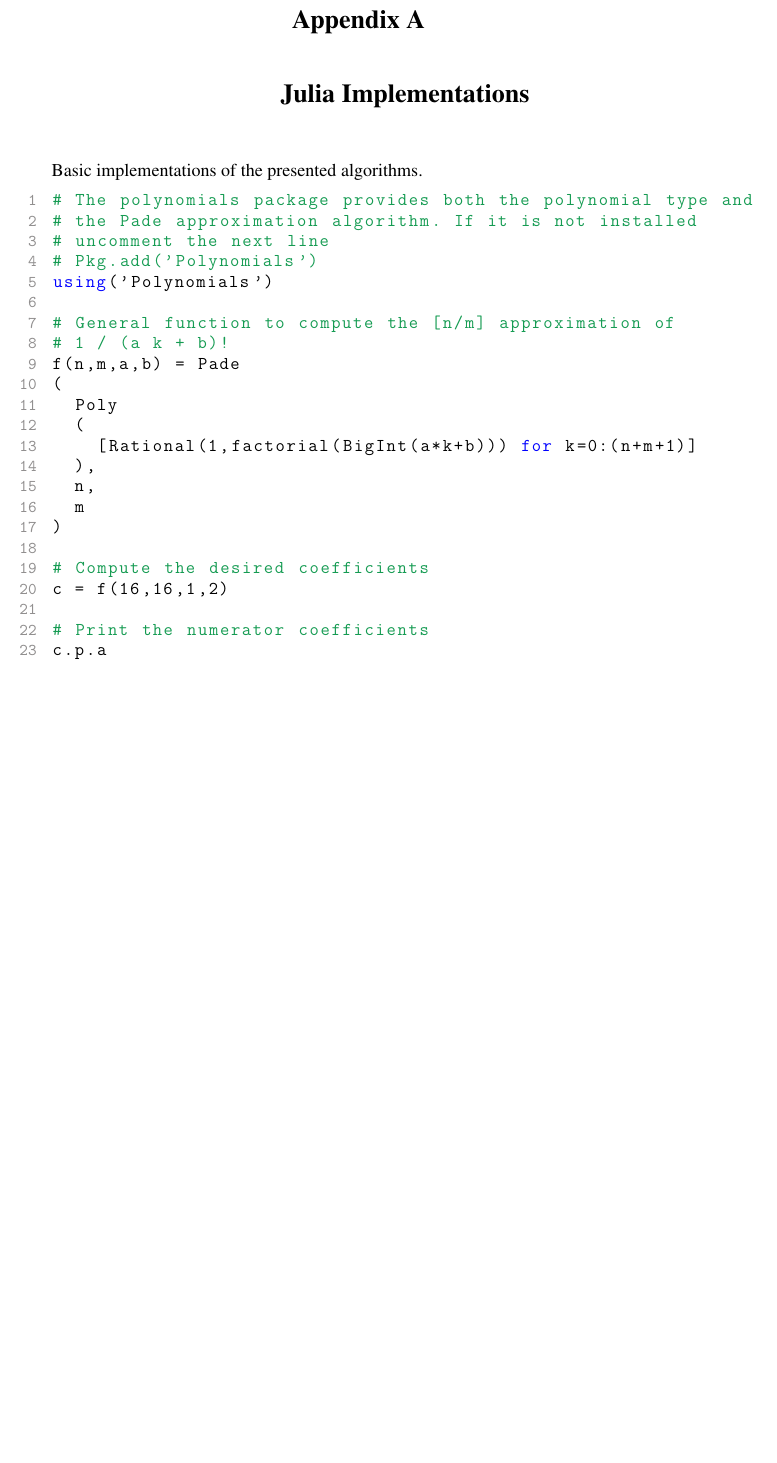
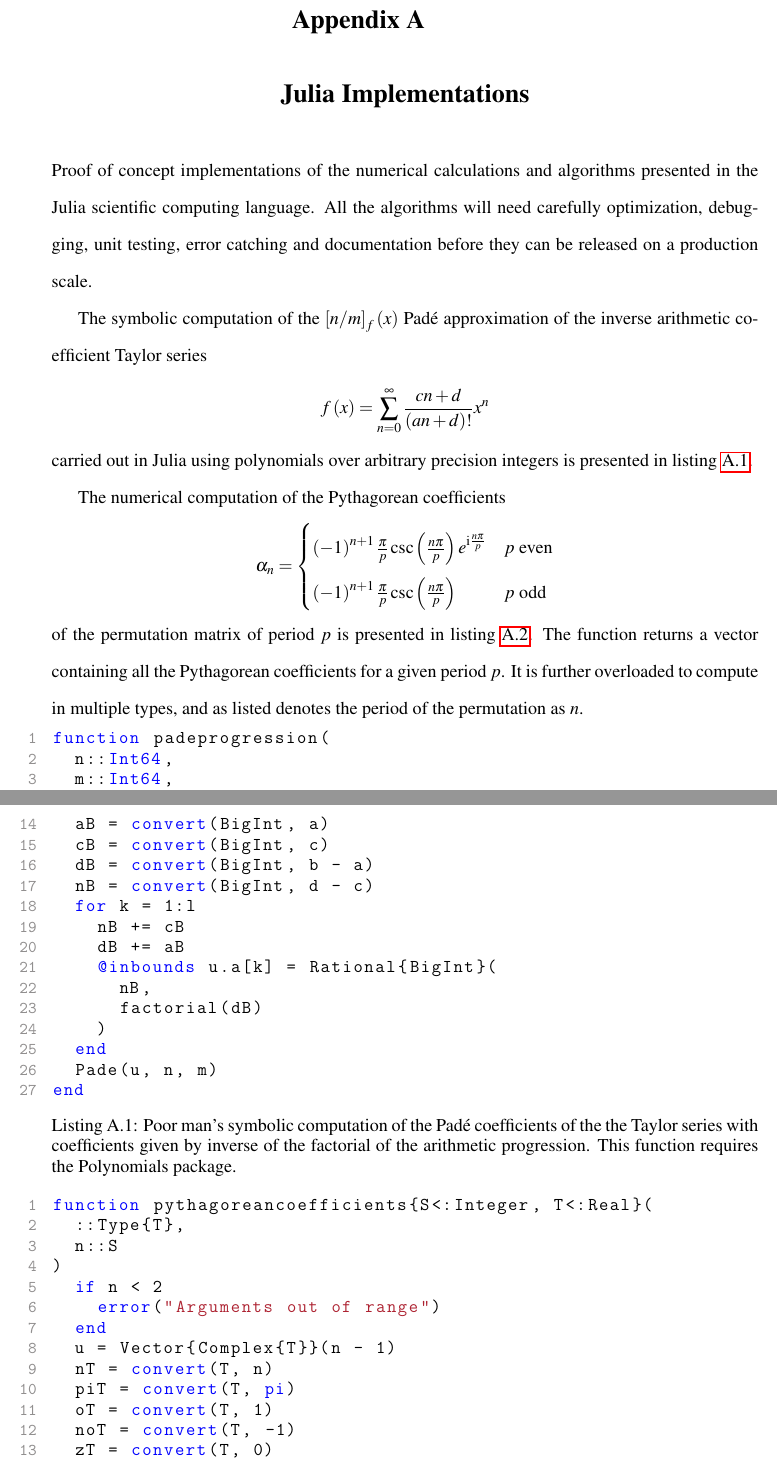
Before and after one commit to aaronsheldon/markov-lie-frechet, a LaTeX thesis (project-main.tex, which reads project-appendix-1.tex): part of page 72 of 72 before the commit and two parts of pages 72 and 73 of 74 after it, the two joined at a grey line, cut so that both start at the same text, the shorter picture padded with empty space. The pictures show the PDF file project-main.pdf that the author committed with the source.

Commit message:
adding Julia code to appendix. ToDo: psuedo code of Hessian

```diff
--- a/project-appendix-1.tex
+++ b/project-appendix-1.tex
@@ -1,31 +1,97 @@
 \chapter{Julia Implementations}
-Basic implementations of the presented algorithms.
+Proof of concept implementations of the numerical calculations and algorithms presented in
+the Julia scientific computing language. All the algorithms will need carefully
+optimization, debugging, unit testing, error catching and documentation before they can be
+released on a production scale.
 
-\begin{lstlisting}[language=Julia,caption=Poor man's symbolic computation of the Pade coefficients of the generalized hyperbolic functions in Julia]
-# The polynomials package provides both the polynomial type and
-# the Pade approximation algorithm. If it is not installed
-# uncomment the next line
-# Pkg.add('Polynomials')
-using('Polynomials')
+The symbolic computation of the $\left[n/m\right]_f\left(x\right)$ Pad\'{e} approximation of
+the inverse arithmetic coefficient Taylor series
+\begin{IEEEeqnarray*}{rCl}
+	f\left(x\right)
+		& = & \sum_{n=0}^\infty \frac{cn+d}{\left(an+d\right)!}x^n
+\end{IEEEeqnarray*}
+carried out in Julia using polynomials over arbitrary precision integers is presented in
+listing \ref{lst:padeprogression}.
 
-# General function to compute the [n/m] approximation of
-# 1 / (a k + b)!
-f(n,m,a,b) = Pade
-(
-	Poly
-	(
-		[Rational(1,factorial(BigInt(a*k+b))) for k=0:(n+m+1)]
-	),
-	n,
-	m
+The numerical computation of the Pythagorean coefficients
+\begin{IEEEeqnarray*}{rCl}
+	\alpha_n
+		& = &
+		\begin{cases}
+			\left(-1\right)^{n+1}\frac{\pi}{p}\csc\left(\frac{n\pi}{p}\right)e^{\mathrm{i}\frac{n\pi}{p}} & p \text{ even}\\
+			\left(-1\right)^{n+1}\frac{\pi}{p}\csc\left(\frac{n\pi}{p}\right) & p \text{ odd}
+		\end{cases}
+\end{IEEEeqnarray*}
+of the permutation matrix of period $p$ is presented in listing \ref{lst:pythagoreancoefficients}.
+The function returns a vector containing all the Pythagorean coefficients for a given
+period $p$. It is further overloaded to compute in multiple types, and as listed denotes the
+period of the permutation as $n$.
+\begin{lstlisting}[language=Julia,label={lst:padeprogression},caption={Poor man's symbolic computation of the Pad\'{e} coefficients of the the Taylor series with coefficients given by inverse of the factorial of the arithmetic progression. This function requires the Polynomials package.}]
+function padeprogression(
+	n::Int64,
+	m::Int64,
+	a::Int64,
+	b::Int64,
+	c::Int64,
+	d::Int64
 )
-
-# Compute the desired coefficients
-c = f(16,16,1,2)
-
-# Print the numerator coefficients
-c.p.a
-
-# Print the denominator coefficients
-c.q.a
+	if n < 1 || m < 1 || a < 1 || b < 0
+		error("Arguments out of range")
+	end
+	l = n + m + 1
+	u = Poly(ones(Rational{BigInt}, l))
+	aB = convert(BigInt, a)
+	cB = convert(BigInt, c)
+	dB = convert(BigInt, b - a)
+	nB = convert(BigInt, d - c)
+	for k = 1:l
+		nB += cB
+		dB += aB
+		@inbounds u.a[k] = Rational{BigInt}(
+			nB,
+			factorial(dB)
+		)
+	end
+	Pade(u, n, m)
+end
 \end{lstlisting}
+\begin{lstlisting}[language=Julia,label={lst:pythagoreancoefficients},caption={Computation of the Pythagorean coefficients of the logarithm of the permutation matrix of period $n$.}]
+function pythagoreancoefficients{S<:Integer, T<:Real}(
+	::Type{T},
+	n::S
+)
+	if n < 2
+		error("Arguments out of range")
+	end
+	u = Vector{Complex{T}}(n - 1)
+	nT = convert(T, n)
+	piT = convert(T, pi)
+	oT = convert(T, 1)
+	noT = convert(T, -1)
+	zT = convert(T, 0)
+	sT = noT
+	aT = zT
+	if n % 2 == 0
+		for m = 1:(n - 1)
+			sT *= noT
+			aT += oT
+			@inbounds u[m] = complex(
+				sT * piT / (nT * tan(piT * (aT / nT))),
+				sT * piT / nT
+			)
+		end
+	else
+			for m = 1:(n - 1)
+			sT *= noT
+			aT += oT
+			@inbounds u[m] = complex(
+				sT * piT / (nT * sin(piT * (aT / nT))),
+				zT
+			)
+		end
+	end
+	return u
+end
+pythagoreancoefficients{S<:Integer}(n::S) =
+	pythagoreancoefficients(Float64, n::S)
+\end{lstlisting}
```
Also changed, not shown: project-chapter-4.tex (+2 -1 lines), project-julia.tex (+1 -1 lines), project-main.pdf.
